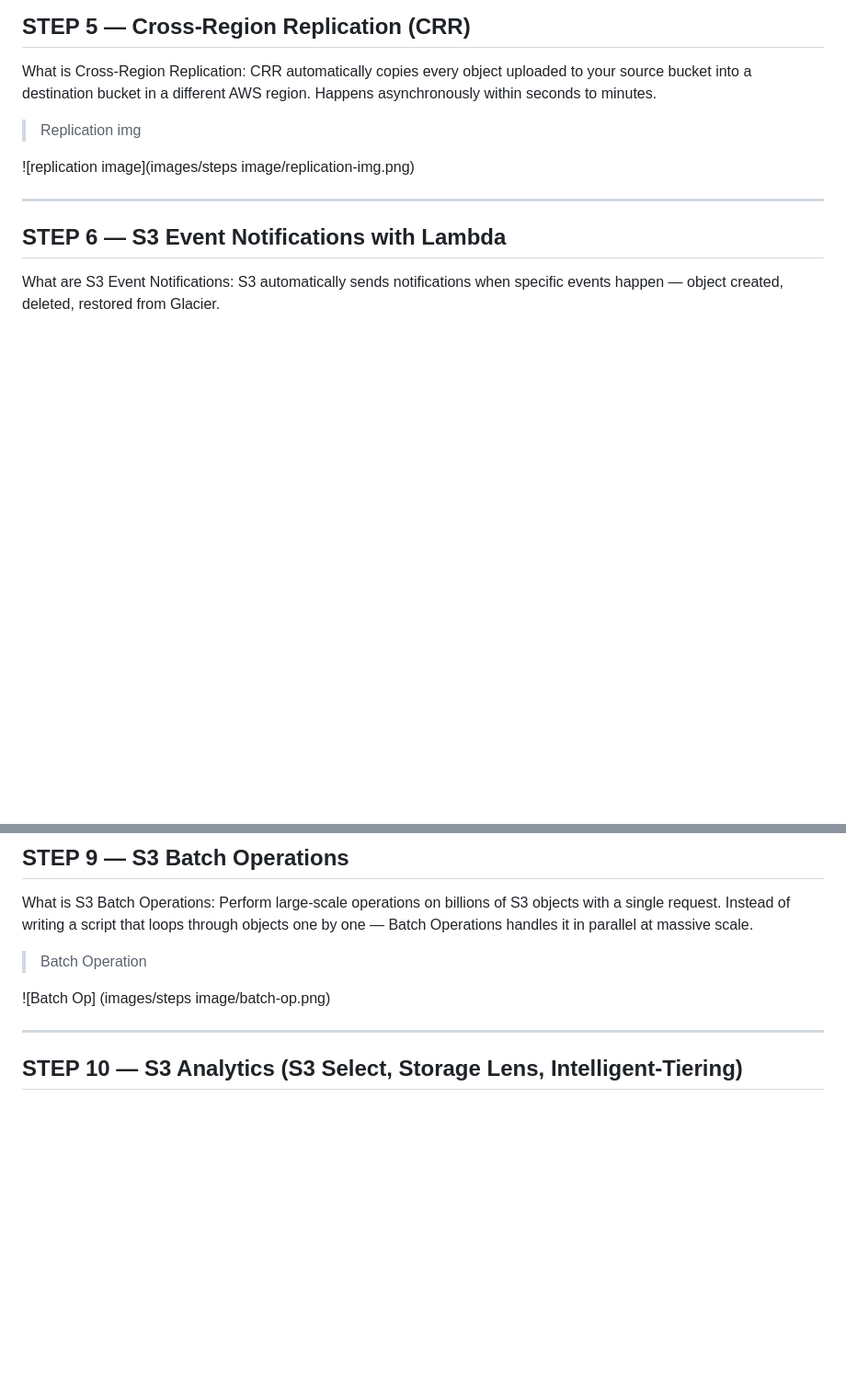
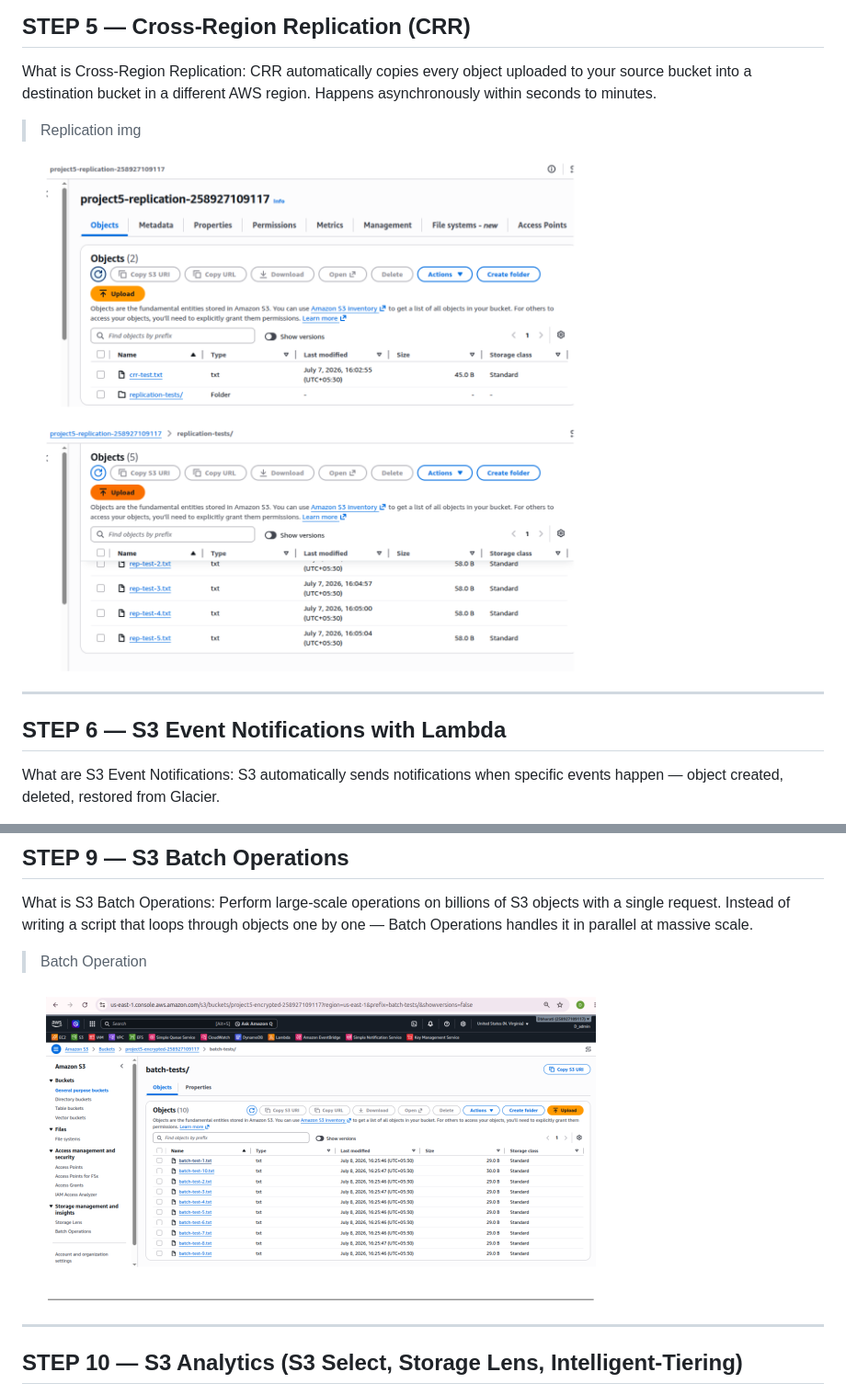
Before and after one commit to Dileep-Bharati/Project-5-S3-Enterprise-Storage-Security-and-Data-Analytics, a Markdown page: README.md, 2 parts joined by grey strips. Shown at 92% size. Drawn GitHub-style; blank space fills up the shorter version.

Commit message:
fix image in README OF STEP 3 & STEP 5

```diff
--- a/README.md
+++ b/README.md
@@ -122,7 +122,7 @@ Happens asynchronously within seconds to minutes.
 
 > Replication img
 
-![replication image](images/steps image/replication-img.png)
+![replication-image](images/steps-image/replication-img.png)
 
 ---
 
@@ -181,7 +181,7 @@ What is S3 Batch Operations: Perform large-scale operations on billions of S3 ob
 
 > Batch Operation
 
-![Batch Op] (images/steps image/batch-op.png)
+![Batch-Op](images/steps-image/batch-op.png)
 
 ---
 
```
